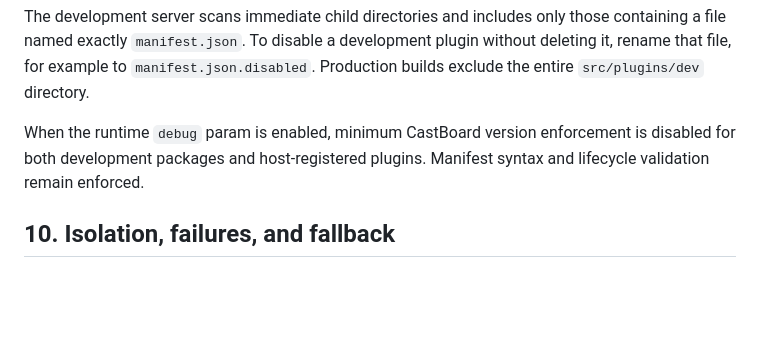
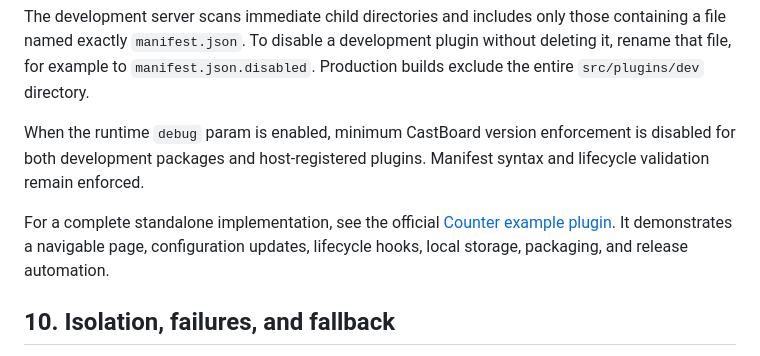
Before and after one commit to CoLinkDev/colink-castboard, a Markdown page: docs/PLUGINS.md, the part around the change. GitHub-like rendering; blank space fills up the shorter version.

Commit message:
docs(plugins): link Counter example plugin

```diff
--- a/docs/PLUGINS.md
+++ b/docs/PLUGINS.md
@@ -277,6 +277,8 @@ The development server scans immediate child directories and includes only those
 
 When the runtime `debug` param is enabled, minimum CastBoard version enforcement is disabled for both development packages and host-registered plugins. Manifest syntax and lifecycle validation remain enforced.
 
+For a complete standalone implementation, see the official [Counter example plugin](https://github.com/CoLinkDev/castboard-plugin-counter). It demonstrates a navigable page, configuration updates, lifecycle hooks, local storage, packaging, and release automation.
+
 ## 10. Isolation, failures, and fallback
 
 Each plugin receives a separate Shadow DOM root and host shell. This isolates selectors and most presentation styles, but it is not a security boundary: plugins share the document, global objects, storage origin, and network capabilities.
```
